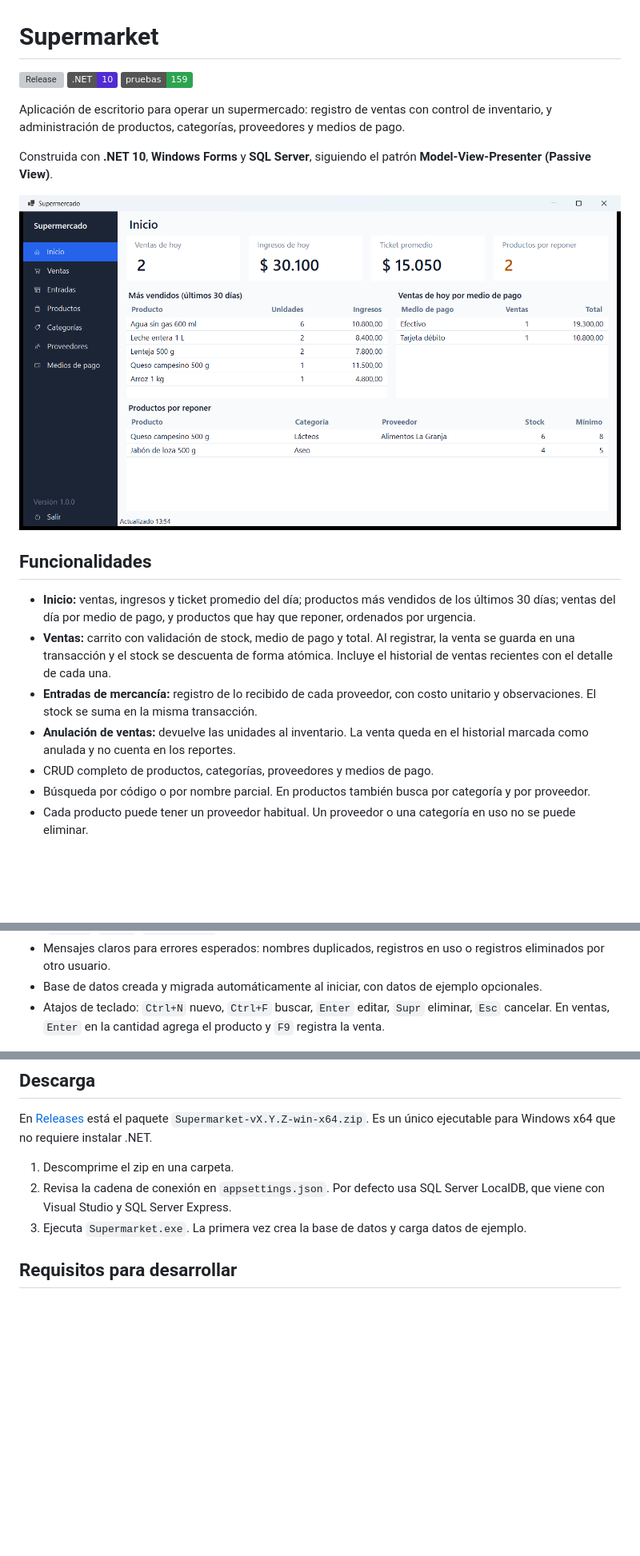
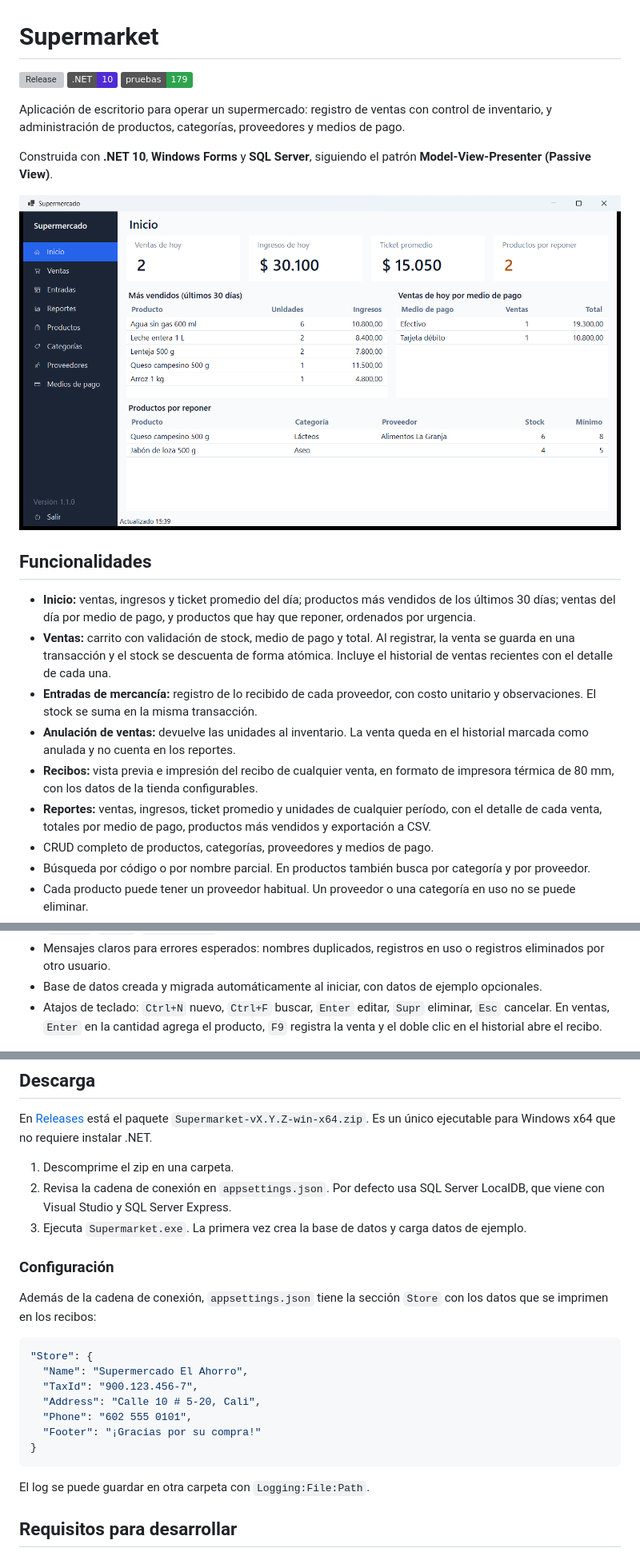
Before and after one commit to zemogc/Trabajo-Li-z, a Markdown page: README.md, 3 parts joined by grey strips. Shown at 80% size. Drawn GitHub-style; pictures changed too: docs/dashboard.png; badges without logos; blank space fills up the shorter version; grey boxes are pictures that could not be loaded.

````diff
--- a/README.md
+++ b/README.md
@@ -2,7 +2,7 @@
 
 [![Release](https://img.shields.io/github/v/release/zemogc/Trabajo-Li-z?label=versi%C3%B3n)](https://github.com/zemogc/Trabajo-Li-z/releases/latest)
 [![.NET](https://img.shields.io/badge/.NET-10-512BD4)](https://dotnet.microsoft.com/)
-[![Pruebas](https://img.shields.io/badge/pruebas-159-2ea44f)](#pruebas)
+[![Pruebas](https://img.shields.io/badge/pruebas-179-2ea44f)](#pruebas)
 
 Aplicación de escritorio para operar un supermercado: registro de ventas con control de inventario, y administración de productos, categorías, proveedores y medios de pago.
 
@@ -16,6 +16,8 @@ Construida con **.NET 10**, **Windows Forms** y **SQL Server**, siguiendo el pat
 - **Ventas:** carrito con validación de stock, medio de pago y total. Al registrar, la venta se guarda en una transacción y el stock se descuenta de forma atómica. Incluye el historial de ventas recientes con el detalle de cada una.
 - **Entradas de mercancía:** registro de lo recibido de cada proveedor, con costo unitario y observaciones. El stock se suma en la misma transacción.
 - **Anulación de ventas:** devuelve las unidades al inventario. La venta queda en el historial marcada como anulada y no cuenta en los reportes.
+- **Recibos:** vista previa e impresión del recibo de cualquier venta, en formato de impresora térmica de 80 mm, con los datos de la tienda configurables.
+- **Reportes:** ventas, ingresos, ticket promedio y unidades de cualquier período, con el detalle de cada venta, totales por medio de pago, productos más vendidos y exportación a CSV.
 - CRUD completo de productos, categorías, proveedores y medios de pago.
 - Búsqueda por código o por nombre parcial. En productos también busca por categoría y por proveedor.
 - Cada producto puede tener un proveedor habitual. Un proveedor o una categoría en uso no se puede eliminar.
@@ -25,7 +27,7 @@ Construida con **.NET 10**, **Windows Forms** y **SQL Server**, siguiendo el pat
 - Validación en dos niveles: reglas de dominio con Data Annotations y restricciones en la base de datos (`UNIQUE`, `CHECK`, `FOREIGN KEY`).
 - Mensajes claros para errores esperados: nombres duplicados, registros en uso o registros eliminados por otro usuario.
 - Base de datos creada y migrada automáticamente al iniciar, con datos de ejemplo opcionales.
-- Atajos de teclado: `Ctrl+N` nuevo, `Ctrl+F` buscar, `Enter` editar, `Supr` eliminar, `Esc` cancelar. En ventas, `Enter` en la cantidad agrega el producto y `F9` registra la venta.
+- Atajos de teclado: `Ctrl+N` nuevo, `Ctrl+F` buscar, `Enter` editar, `Supr` eliminar, `Esc` cancelar. En ventas, `Enter` en la cantidad agrega el producto, `F9` registra la venta y el doble clic en el historial abre el recibo.
 
 ![Listado de productos](docs/products.png)
 
@@ -83,6 +87,22 @@ En [Releases](https://github.com/zemogc/Trabajo-Li-z/releases/latest) está el p
 1. Descomprime el zip en una carpeta.
 2. Revisa la cadena de conexión en `appsettings.json`. Por defecto usa SQL Server LocalDB, que viene con Visual Studio y SQL Server Express.
 3. Ejecuta `Supermarket.exe`. La primera vez crea la base de datos y carga datos de ejemplo.
+
+### Configuración
+
+Además de la cadena de conexión, `appsettings.json` tiene la sección `Store` con los datos que se imprimen en los recibos:
+
+```json
+"Store": {
+  "Name": "Supermercado El Ahorro",
+  "TaxId": "900.123.456-7",
+  "Address": "Calle 10 # 5-20, Cali",
+  "Phone": "602 555 0101",
+  "Footer": "¡Gracias por su compra!"
+}
+```
+
+El log se puede guardar en otra carpeta con `Logging:File:Path`.
 
 ## Requisitos para desarrollar
 
````
Also changed, not shown: other parts of README.md (+4 -2 lines), CHANGELOG.md (+9 -0 lines), 1 other file.
